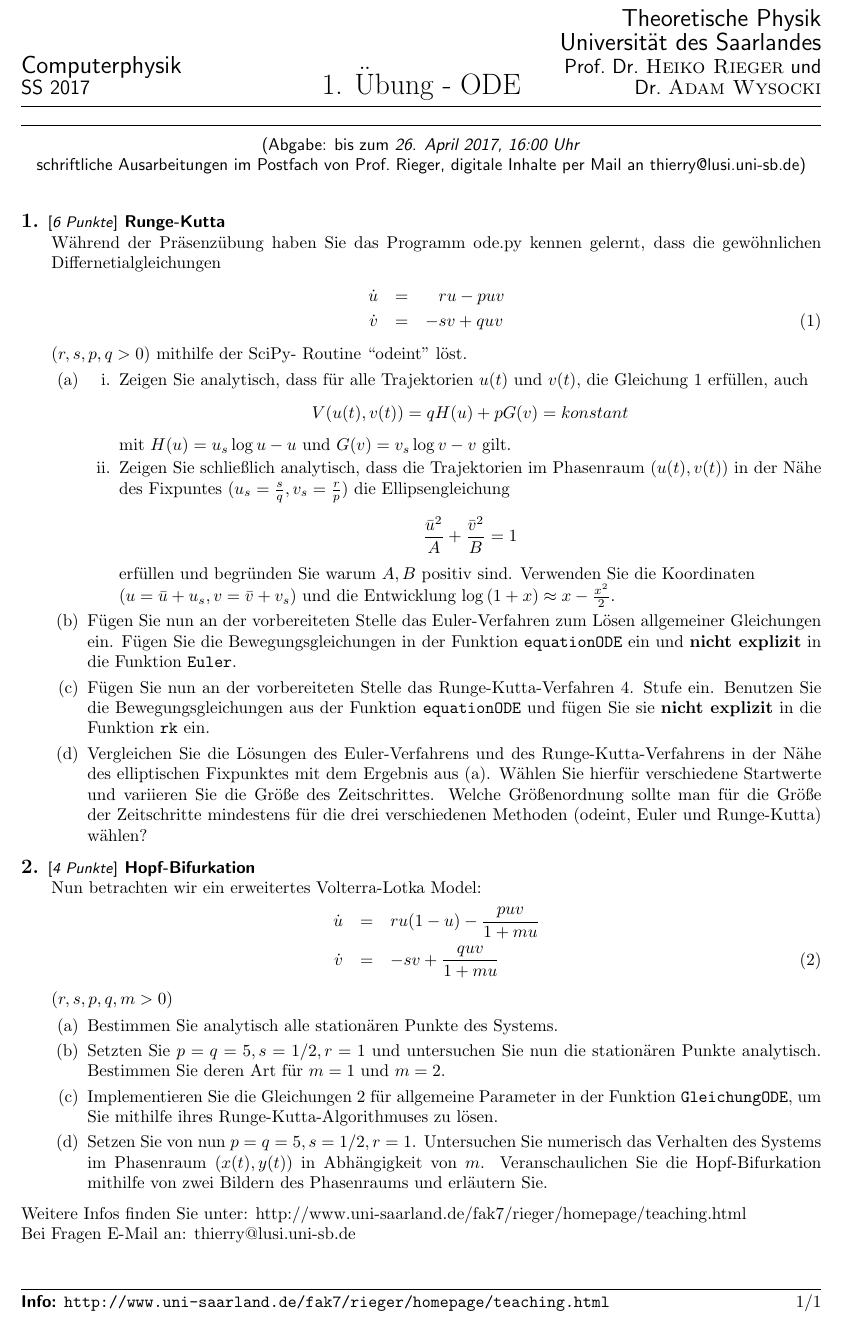
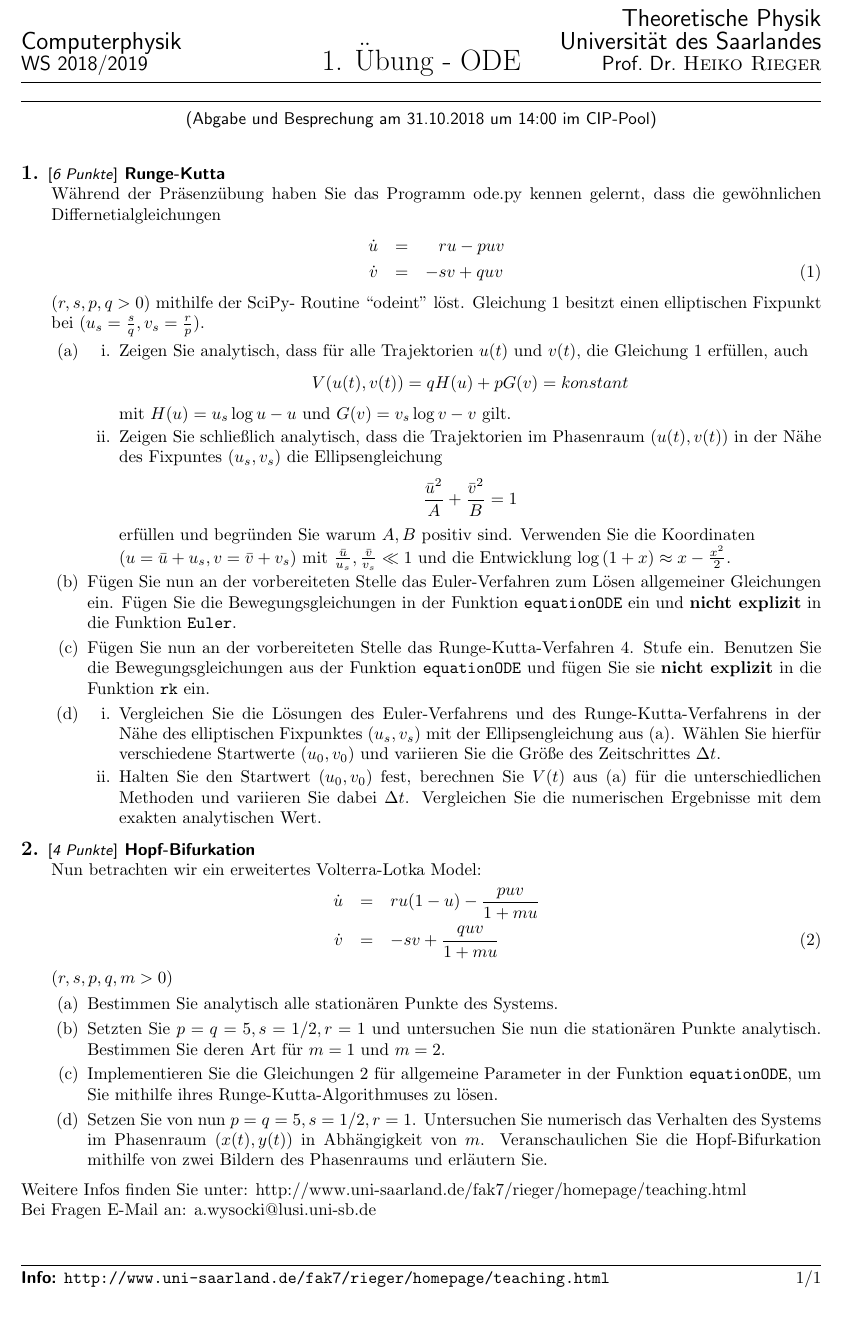
Before and after one commit to thierry3000/computer_physics, a LaTeX problem sheet (problem_sheets_src/01_OrdinaryDifferentialEquations/01_ODE.tex): part of the page, cut so that both start at the same text. Compiled offline with pdfLaTeX.

Commit message:
published version of assignment 1 and 2

```diff
--- a/problem_sheets_src/01_OrdinaryDifferentialEquations/01_ODE.tex
+++ b/problem_sheets_src/01_OrdinaryDifferentialEquations/01_ODE.tex
@@ -4,9 +4,9 @@
 \extraheadheight[1.5cm]{0cm}
 
 \firstpageheadrule
-\firstpageheader{{\Large \sf Computerphysik}\\{\large \sf  SS 2017}}
+\firstpageheader{{\Large \sf Computerphysik}\\{\large \sf  WS 2018/2019}}
   {\LARGE  1. \"Ubung - ODE}
-  {{\Large \sf Theoretische Physik\\Universit\"at des Saarlandes}\\ {\large \sf Prof.~Dr.~{\sc Heiko~Rieger} und\\ \large \sf Dr.~{\sc Adam~Wysocki}}}
+  {{\Large \sf Theoretische Physik\\Universit\"at des Saarlandes}\\ {\large \sf Prof.~Dr.~{\sc Heiko~Rieger}}}
 
 \footrule
 \extrafootheight{-2cm}
@@ -50,8 +50,7 @@
 
 \vspace*{-0.5cm}\hrule
 \begin{center}
-{\bfseries \sf(Abgabe: bis zum \textit{26. April 2017, 16:00 Uhr} \\
-schriftliche Ausarbeitungen im Postfach von Prof.~Rieger, digitale Inhalte per Mail an thierry@lusi.uni-sb.de)}\\[.3cm]
+{\bfseries \sf(Abgabe und Besprechung am 31.10.2018 um 14:00 im CIP-Pool)}\\[.3cm]
 %{\bfseries \sf (Ihre L\"osung ist am \sl{31.10.2012, 14.15 Uhr} im Cip-Pool abzugeben. \sf)}\\[.3cm]
 \end{center}
 
@@ -68,18 +67,28 @@ Während der Präsenzübung haben Sie das Programm ode.py kennen gelernt, dass d
  \dot v &=& - s v + q u v
  \label{ode1}
 \end{eqnarray}
-$(r,s,p,q>0)$ mithilfe der SciPy- Routine ``odeint'' löst.
+$(r,s,p,q>0)$ mithilfe der SciPy- Routine ``odeint'' löst. Gleichung \ref{ode1} besitzt einen
+elliptischen Fixpunkt bei $(u_s=\frac{s}{q}, v_s=\frac{r}{p})$.
 \begin{parts}
  \part\label{Ellipse}
 \begin{subparts}
-\subpart Zeigen Sie analytisch, dass für alle Trajektorien $u(t)$ und $v(t)$, die Gleichung \ref{ode1} erfüllen, auch
+  \subpart Zeigen Sie analytisch, dass für alle Trajektorien $u(t)$ und $v(t)$, die Gleichung \ref{ode1} erfüllen, auch
   $$ V(u(t),v(t))=q H(u) + p G(v)=konstant$$
  mit $ H(u)=u_s \log u - u$ und  $G(v)=v_s \log v - v$ gilt.
-\subpart Zeigen Sie schließlich analytisch, dass die Trajektorien im Phasenraum ($u(t),v(t)$) in der Nähe des Fixpuntes $(u_s=\frac{s}{q}, v_s=\frac{r}{p})$ die Ellipsengleichung $$\frac{\bar u^2}{A}+\frac{\bar v^2}{B}=1$$ erfüllen und begründen Sie warum $A, B$ positiv sind. Verwenden Sie die Koordinaten\\$(u=\bar u+u_s, v=\bar v+v_s)$ und die Entwicklung $\log\left(1+x\right)\approx x - \frac{x^2}{2}$.
+ \subpart Zeigen Sie schließlich analytisch, dass die Trajektorien im Phasenraum ($u(t),v(t)$) in der Nähe des Fixpuntes $(u_s, v_s)$ die Ellipsengleichung $$\frac{\bar u^2}{A}+\frac{\bar v^2}{B}=1$$ erfüllen und begründen Sie warum $A, B$ positiv sind. Verwenden Sie die Koordinaten\\$(u=\bar u+u_s, v=\bar v+v_s)$ mit $\frac{\bar u}{u_s},\frac{\bar v}{v_s}\ll1$
+ und die Entwicklung $\log\left(1+x\right)\approx x - \frac{x^2}{2}$.
 \end{subparts}
  \part Fügen Sie nun an der vorbereiteten Stelle das Euler-Verfahren zum Lösen allgemeiner Gleichungen ein. Fügen Sie die Bewegungsgleichungen in der Funktion \texttt{equationODE} ein und \textbf{nicht explizit} in die Funktion \texttt{Euler}.
  \part Fügen Sie nun an der vorbereiteten Stelle das Runge-Kutta-Verfahren 4. Stufe ein. Benutzen Sie die Bewegungsgleichungen aus der Funktion \texttt{equationODE} und fügen Sie sie \textbf{nicht explizit} in die Funktion \texttt{rk} ein.
- \part Vergleichen Sie die Lösungen des Euler-Verfahrens und des Runge-Kutta-Verfahrens in der Nähe des elliptischen Fixpunktes mit dem Ergebnis aus (\ref{Ellipse}). Wählen Sie hierfür verschiedene Startwerte und variieren Sie die Größe des Zeitschrittes. Welche Größenordnung sollte man für die Größe der Zeitschritte mindestens für die drei verschiedenen Methoden (odeint, Euler und Runge-Kutta) wählen?
+ \part
+ \begin{subparts}
+   \subpart Vergleichen Sie die Lösungen des Euler-Verfahrens und des Runge-Kutta-Verfahrens in der Nähe des elliptischen Fixpunktes $(u_s,v_s)$ mit der Ellipsengleichung aus
+   (\ref{Ellipse}). Wählen Sie hierfür verschiedene Startwerte $(u_0,v_0)$ und variieren Sie die Größe des Zeitschrittes $\Delta t$.
+   \subpart Halten Sie den Startwert $(u_0,v_0)$ fest, berechnen Sie $V(t)$ aus (\ref{Ellipse}) für die unterschiedlichen Methoden und variieren Sie dabei $\Delta t$.
+   Vergleichen Sie die numerischen Ergebnisse mit dem exakten analytischen Wert.
+ \end{subparts}
+
+
 \end{parts}
 
 \myTitle{Hopf-Bifurkation}
@@ -93,13 +102,13 @@ $(r,s,p,q,m>0)$
 \begin{parts}
  \part Bestimmen Sie analytisch alle stationären Punkte des Systems.
  \part Setzten Sie $p=q=5, s=1/2, r=1$ und untersuchen Sie nun die stationären Punkte analytisch. Bestimmen Sie deren Art für $m=1$ und $m=2$.
- \part Implementieren Sie die Gleichungen \ref{ode2} für allgemeine Parameter in der Funktion \texttt{GleichungODE}, um Sie mithilfe ihres Runge-Kutta-Algorithmuses zu lösen.
+ \part Implementieren Sie die Gleichungen \ref{ode2} für allgemeine Parameter in der Funktion \texttt{equationODE}, um Sie mithilfe ihres Runge-Kutta-Algorithmuses zu lösen.
  \part Setzen Sie von nun $p=q=5, s=1/2, r=1$. Untersuchen Sie numerisch das Verhalten des Systems im Phasenraum ($x(t),y(t)$) in Abhängigkeit von $m$. Veranschaulichen Sie die Hopf-Bifurkation mithilfe von zwei Bildern des Phasenraums und erläutern Sie.
 \end{parts}
 
 \end{questions}
 Weitere Infos finden Sie unter: http://www.uni-saarland.de/fak7/rieger/homepage/teaching.html
 \\
-Bei Fragen E-Mail an: thierry@lusi.uni-sb.de
+Bei Fragen E-Mail an: a.wysocki@lusi.uni-sb.de
 
 \end{document}
```
Also changed, not shown: problem_sheets_src/02_PartialDifferentialEquations/02_PDE.tex (+7 -13 lines).
